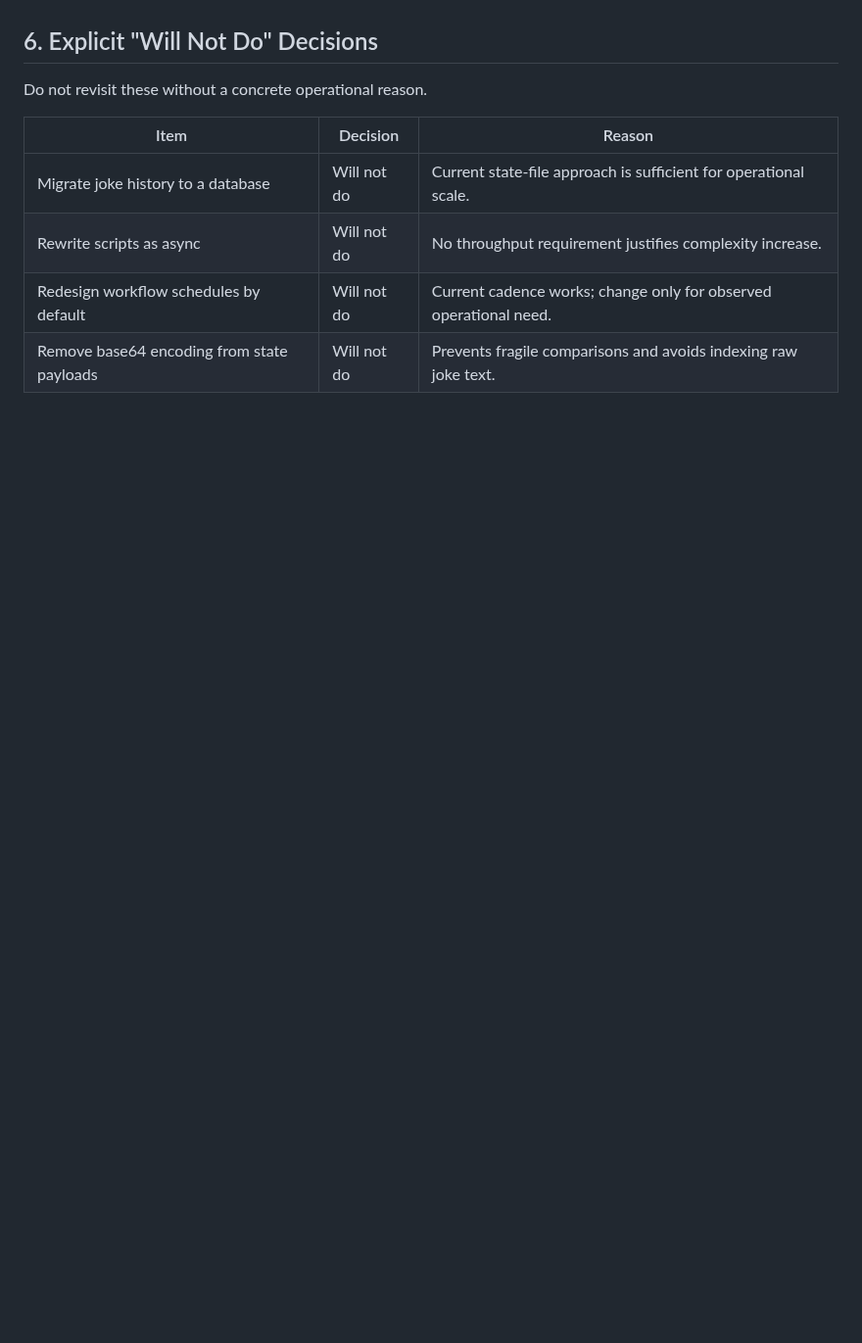
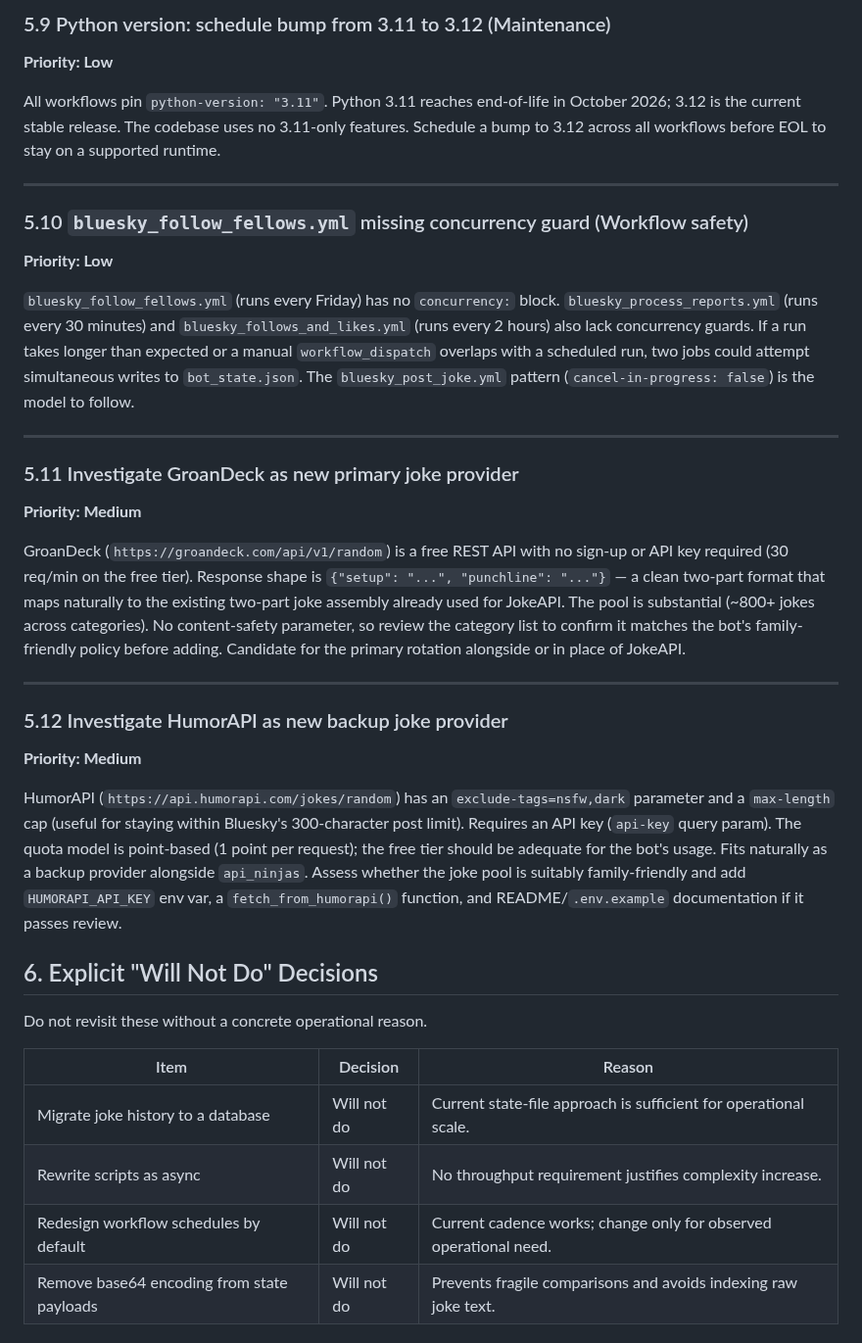
Before and after one commit to chris-gillatt/thejokebot, a Markdown page: problem-statement.md, the part around one of its changes. Shown at 98% size. Rendered like a GitHub page; blank space fills up the shorter version.

```diff
--- a/problem-statement.md
+++ b/problem-statement.md
@@ -36,3 +109,51 @@ See v1.5 changelog entry.
+### 5.9 Python version: schedule bump from 3.11 to 3.12 (Maintenance)
+**Priority: Low**
+
+All workflows pin `python-version: "3.11"`. Python 3.11 reaches end-of-life in
+October 2026; 3.12 is the current stable release. The codebase uses no 3.11-only
+features. Schedule a bump to 3.12 across all workflows before EOL to stay on a
+supported runtime.
+
+---
+
+### 5.10 `bluesky_follow_fellows.yml` missing concurrency guard (Workflow safety)
+**Priority: Low**
+
+`bluesky_follow_fellows.yml` (runs every Friday) has no `concurrency:` block.
+`bluesky_process_reports.yml` (runs every 30 minutes) and
+`bluesky_follows_and_likes.yml` (runs every 2 hours) also lack concurrency guards.
+If a run takes longer than expected or a manual `workflow_dispatch` overlaps with a
+scheduled run, two jobs could attempt simultaneous writes to `bot_state.json`. The
+`bluesky_post_joke.yml` pattern (`cancel-in-progress: false`) is the model to
+follow.
+
+---
+
+### 5.11 Investigate GroanDeck as new primary joke provider
+**Priority: Medium**
+
+GroanDeck (`https://groandeck.com/api/v1/random`) is a free REST API with no
+sign-up or API key required (30 req/min on the free tier). Response shape is
+`{"setup": "...", "punchline": "..."}` — a clean two-part format that maps
+naturally to the existing two-part joke assembly already used for JokeAPI. The
+pool is substantial (~800+ jokes across categories). No content-safety parameter,
+so review the category list to confirm it matches the bot's family-friendly policy
+before adding. Candidate for the primary rotation alongside or in place of JokeAPI.
+
+---
+
+### 5.12 Investigate HumorAPI as new backup joke provider
+**Priority: Medium**
+
+HumorAPI (`https://api.humorapi.com/jokes/random`) has an `exclude-tags=nsfw,dark`
+parameter and a `max-length` cap (useful for staying within Bluesky's 300-character
+post limit). Requires an API key (`api-key` query param). The quota model is
+point-based (1 point per request); the free tier should be adequate for the bot's
+usage. Fits naturally as a backup provider alongside `api_ninjas`. Assess whether
+the joke pool is suitably family-friendly and add `HUMORAPI_API_KEY` env var, a
+`fetch_from_humorapi()` function, and README/`.env.example` documentation if it
+passes review.
+
 ## 6. Explicit "Will Not Do" Decisions
 Do not revisit these without a concrete operational reason.
 
```
Also changed, not shown: other parts of problem-statement.md (+73 -0 lines).
